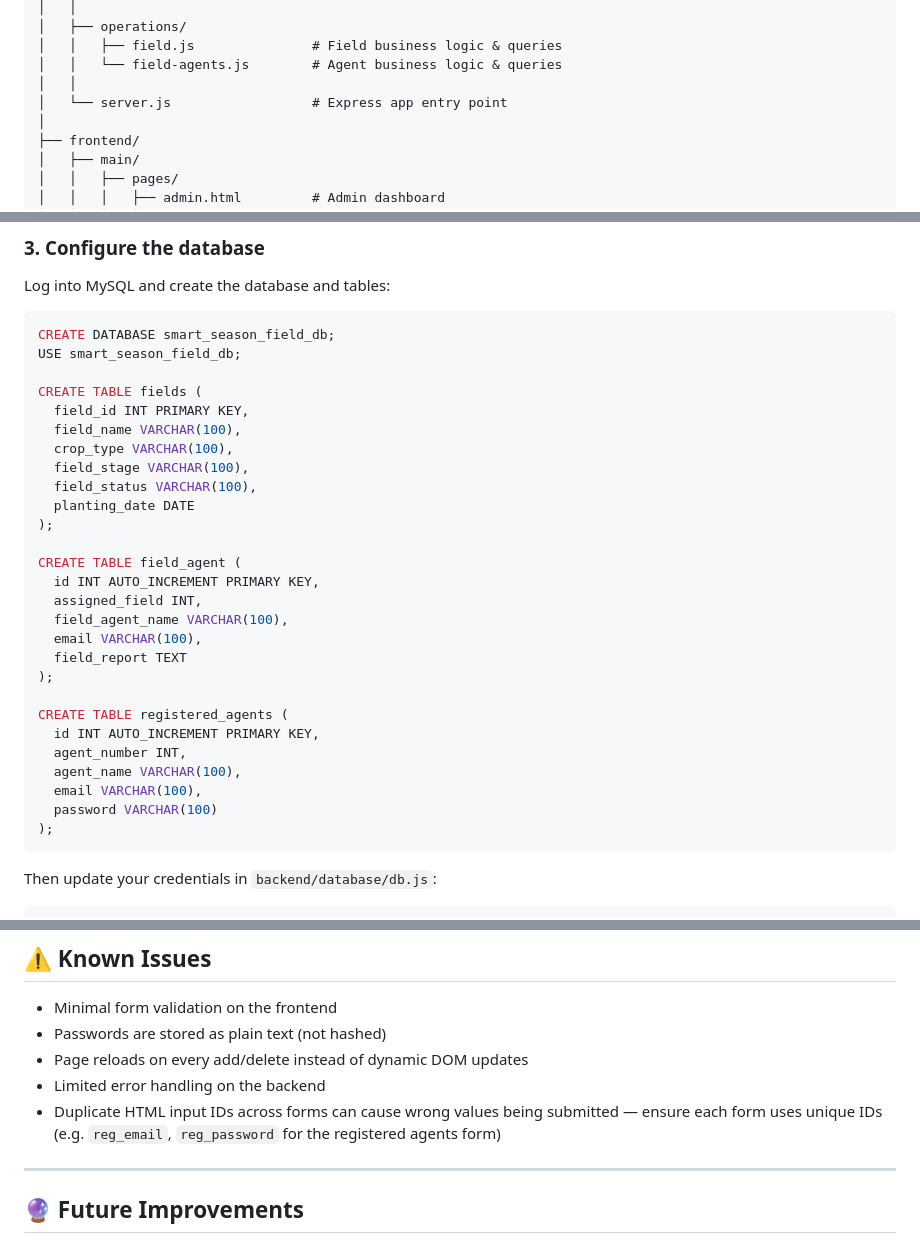
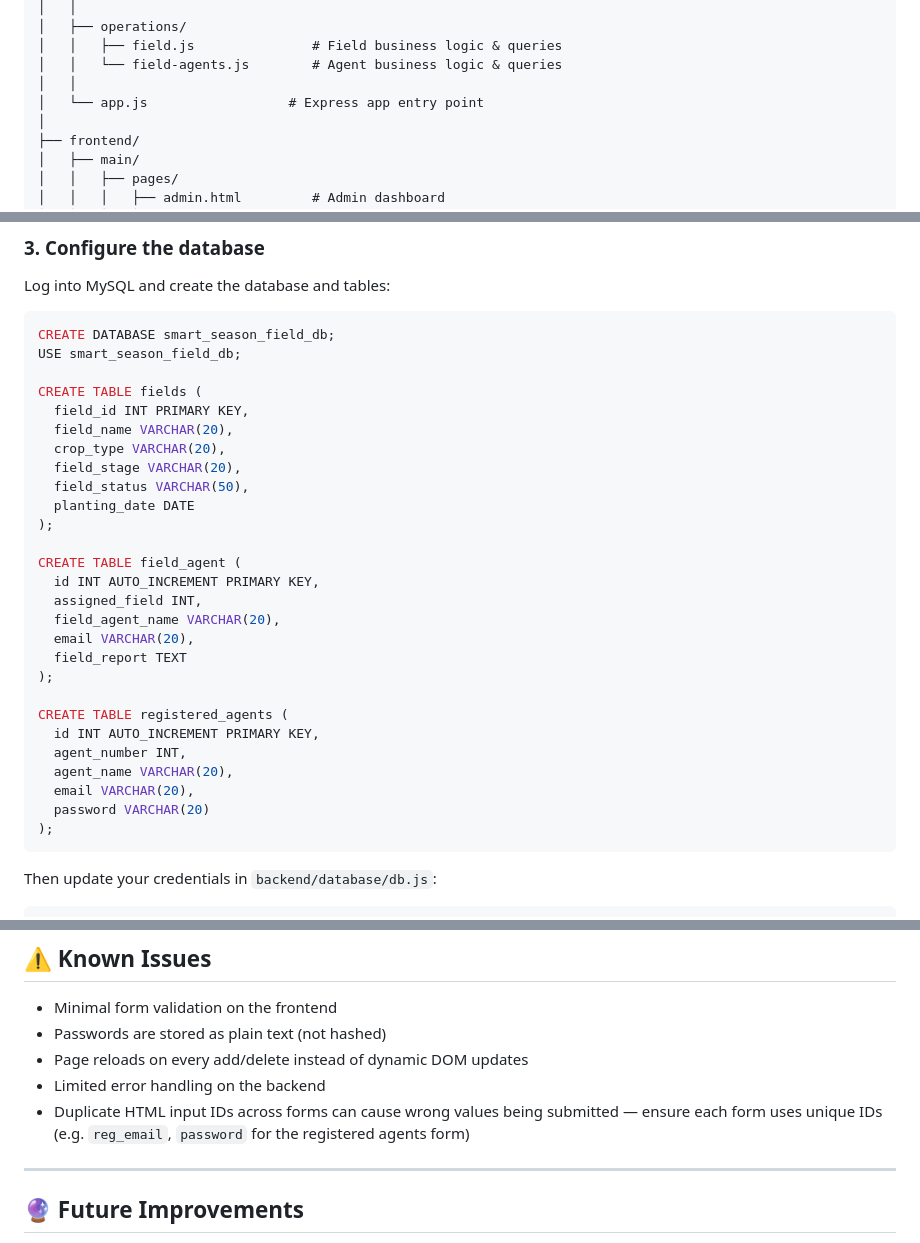
Before and after one commit to felixflire/SmartSeasonFieldMonotor, a Markdown page: README.md, 3 parts joined by grey strips. Drawn GitHub-style.

````diff
--- a/README.md
+++ b/README.md
@@ -70,7 +70,7 @@ Smart-season-field-monitoring-system/
 │   │   ├── field.js               # Field business logic & queries
 │   │   └── field-agents.js        # Agent business logic & queries
 │   │
-│   └── server.js                  # Express app entry point
+│   └── app.js                  # Express app entry point
 │
 ├── frontend/
 │   ├── main/
@@ -132,27 +132,27 @@ USE smart_season_field_db;
 
 CREATE TABLE fields (
   field_id INT PRIMARY KEY,
-  field_name VARCHAR(100),
-  crop_type VARCHAR(100),
-  field_stage VARCHAR(100),
-  field_status VARCHAR(100),
+  field_name VARCHAR(20),
+  crop_type VARCHAR(20),
+  field_stage VARCHAR(20),
+  field_status VARCHAR(50),
   planting_date DATE
 );
 
 CREATE TABLE field_agent (
   id INT AUTO_INCREMENT PRIMARY KEY,
   assigned_field INT,
-  field_agent_name VARCHAR(100),
-  email VARCHAR(100),
+  field_agent_name VARCHAR(20),
+  email VARCHAR(20),
   field_report TEXT
 );
 
 CREATE TABLE registered_agents (
   id INT AUTO_INCREMENT PRIMARY KEY,
   agent_number INT,
-  agent_name VARCHAR(100),
-  email VARCHAR(100),
-  password VARCHAR(100)
+  agent_name VARCHAR(20),
+  email VARCHAR(20),
+  password VARCHAR(20)
 );
 ```
 
@@ -257,7 +257,7 @@ The frontend dev server runs on `http://localhost:5500`.
 - Passwords are stored as plain text (not hashed)
 - Page reloads on every add/delete instead of dynamic DOM updates
 - Limited error handling on the backend
-- Duplicate HTML input IDs across forms can cause wrong values being submitted — ensure each form uses unique IDs (e.g. `reg_email`, `reg_password` for the registered agents form)
+- Duplicate HTML input IDs across forms can cause wrong values being submitted — ensure each form uses unique IDs (e.g. `reg_email`, `password` for the registered agents form)
 
 ---
 
````
